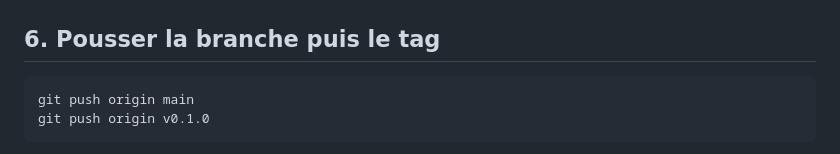
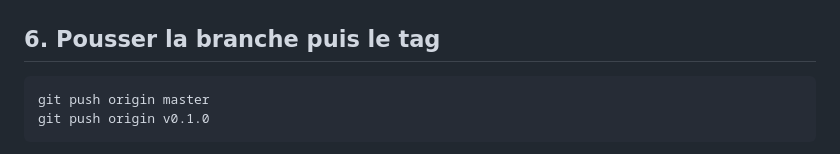
Before and after one commit to gass-an/CV-Generator, a Markdown page: RELEASING.md, the part around the change. GitHub-like rendering.

Commit message:
docs(): main -> master

````diff
--- a/RELEASING.md
+++ b/RELEASING.md
@@ -59,7 +59,7 @@ git tag -a v0.1.0 -m "Version 0.1.0"
 ## 6. Pousser la branche puis le tag
 
 ```bash
-git push origin main
+git push origin master
 git push origin v0.1.0
 ```
 
````
